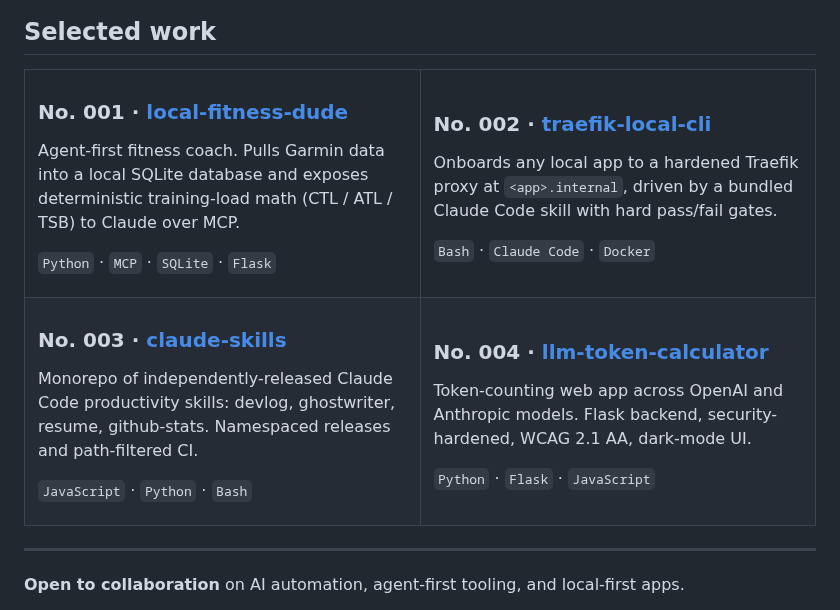
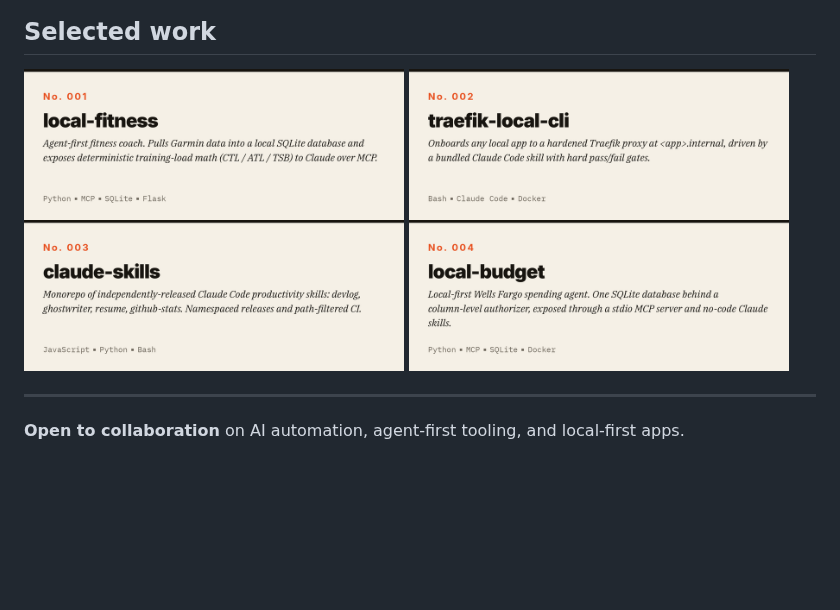
Before and after one commit to natejswenson/natejswenson, a Markdown page: README.md, the part around the change. Rendered like a GitHub page; pictures changed too: assets/cards/card-001.png (added), assets/cards/card-002.png (added), assets/cards/card-003.png (added); blank space fills up the shorter version.

```diff
--- a/README.md
+++ b/README.md
@@ -2,48 +2,12 @@
 
 ## Selected work
 
-<table>
-<tr>
-<td width="50%" valign="top">
-
-### No. 001 · [local-fitness-dude](https://github.com/natejswenson/local-fitness-dude)
-
-Agent-first fitness coach. Pulls Garmin data into a local SQLite database and exposes deterministic training-load math (CTL / ATL / TSB) to Claude over MCP.
-
-`Python` · `MCP` · `SQLite` · `Flask`
-
-</td>
-<td width="50%" valign="top">
-
-### No. 002 · [traefik-local-cli](https://github.com/natejswenson/traefik-local-cli)
-
-Onboards any local app to a hardened Traefik proxy at `<app>.internal`, driven by a bundled Claude Code skill with hard pass/fail gates.
-
-`Bash` · `Claude Code` · `Docker`
-
-</td>
-</tr>
-<tr>
-<td width="50%" valign="top">
-
-### No. 003 · [claude-skills](https://github.com/natejswenson/claude-skills)
-
-Monorepo of independently-released Claude Code productivity skills: devlog, ghostwriter, resume, github-stats. Namespaced releases and path-filtered CI.
-
-`JavaScript` · `Python` · `Bash`
-
-</td>
-<td width="50%" valign="top">
-
-### No. 004 · [llm-token-calculator](https://github.com/natejswenson/llm-token-calculator)
-
-Token-counting web app across OpenAI and Anthropic models. Flask backend, security-hardened, WCAG 2.1 AA, dark-mode UI.
-
-`Python` · `Flask` · `JavaScript`
-
-</td>
-</tr>
-</table>
+<p>
+<a href="https://github.com/natejswenson/local-fitness"><img width="48%" src="https://raw.githubusercontent.com/natejswenson/natejswenson/main/assets/cards/card-001.png" alt="No. 001 local-fitness — Agent-first fitness coach. Pulls Garmin data into a local SQLite database and exposes deterministic training-load math (CTL / ATL / TSB) to Claude over MCP. Built with Python, MCP, SQLite, Flask."></a>
+<a href="https://github.com/natejswenson/traefik-local-cli"><img width="48%" src="https://raw.githubusercontent.com/natejswenson/natejswenson/main/assets/cards/card-002.png" alt="No. 002 traefik-local-cli — Onboards any local app to a hardened Traefik proxy at app.internal, driven by a bundled Claude Code skill with hard pass/fail gates. Built with Bash, Claude Code, Docker."></a>
+<a href="https://github.com/natejswenson/claude-skills"><img width="48%" src="https://raw.githubusercontent.com/natejswenson/natejswenson/main/assets/cards/card-003.png" alt="No. 003 claude-skills — Monorepo of independently-released Claude Code productivity skills: devlog, ghostwriter, resume, github-stats. Namespaced releases and path-filtered CI. Built with JavaScript, Python, Bash."></a>
+<a href="https://github.com/natejswenson/local-budget"><img width="48%" src="https://raw.githubusercontent.com/natejswenson/natejswenson/main/assets/cards/card-004.png" alt="No. 004 local-budget — Local-first Wells Fargo spending agent. One SQLite database behind a column-level authorizer, exposed through a stdio MCP server and no-code Claude skills. Built with Python, MCP, SQLite, Docker."></a>
+</p>
 
 ---
 
```
Also changed, not shown: 5 other files.
